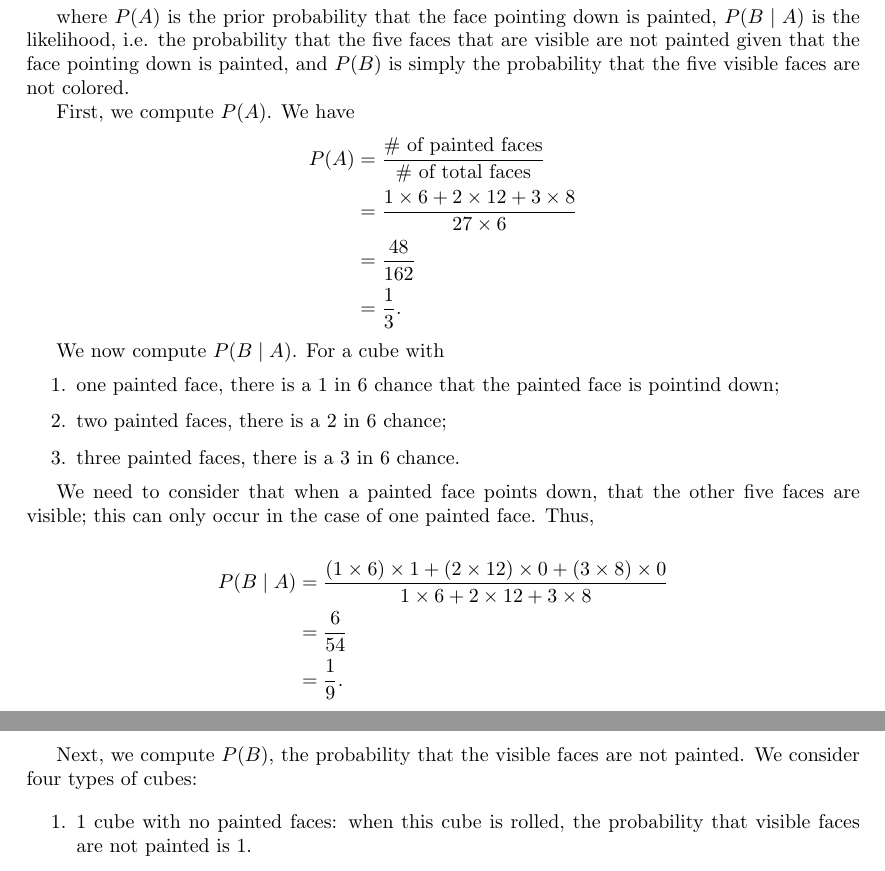
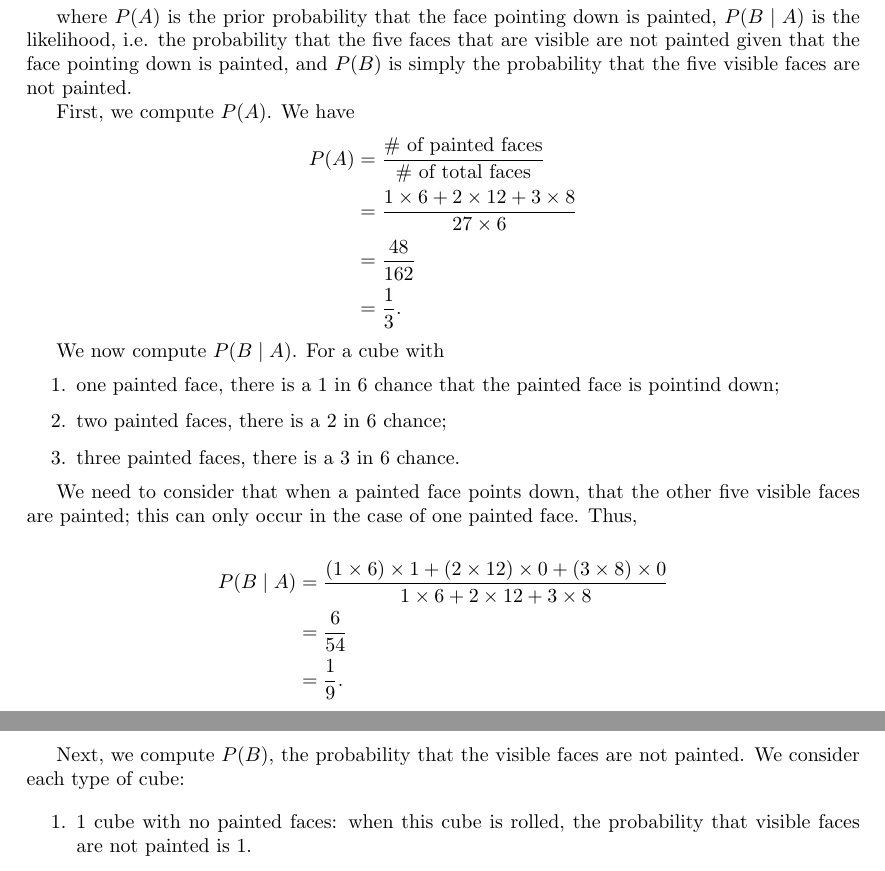
Before and after one commit to zarak/cube-monte-carlo, a LaTeX document (cube.tex): two parts of pages 1 and 2 of 2, joined at a grey line, cut so that both start at the same text. Compiled offline with LaTeX, dvips and Ghostscript.

Commit message:
Improve wording

```diff
--- a/cube.tex
+++ b/cube.tex
@@ -81,7 +81,7 @@
     painted, \( P(B \mid A) \) is the likelihood, i.e. the probability that the
     five faces that are visible are not painted given that the face pointing
     down is painted, and \( P(B) \) is simply the probability that the five
-    visible faces are not colored.
+    visible faces are not painted.
 
     First, we compute \( P(A) \). We have
     \begin{align*}
@@ -100,7 +100,7 @@
     \end{enumerate}
 
     We need to consider that when a painted face points down, that the other
-    five faces are visible; this can only occur in the case of one painted
+    five visible faces are painted; this can only occur in the case of one painted
     face. Thus,
 
     \begin{align*}
@@ -111,7 +111,7 @@
     \end{align*}
 
     Next, we compute \( P (B) \), the probability that the visible faces are
-    not painted. We consider four types of cubes:
+    not painted. We consider each type of cube:
 
     \begin{enumerate}
       \item \( 1 \) cube with no painted faces: when this cube is rolled, the
```
Also changed, not shown: cube.pdf.
